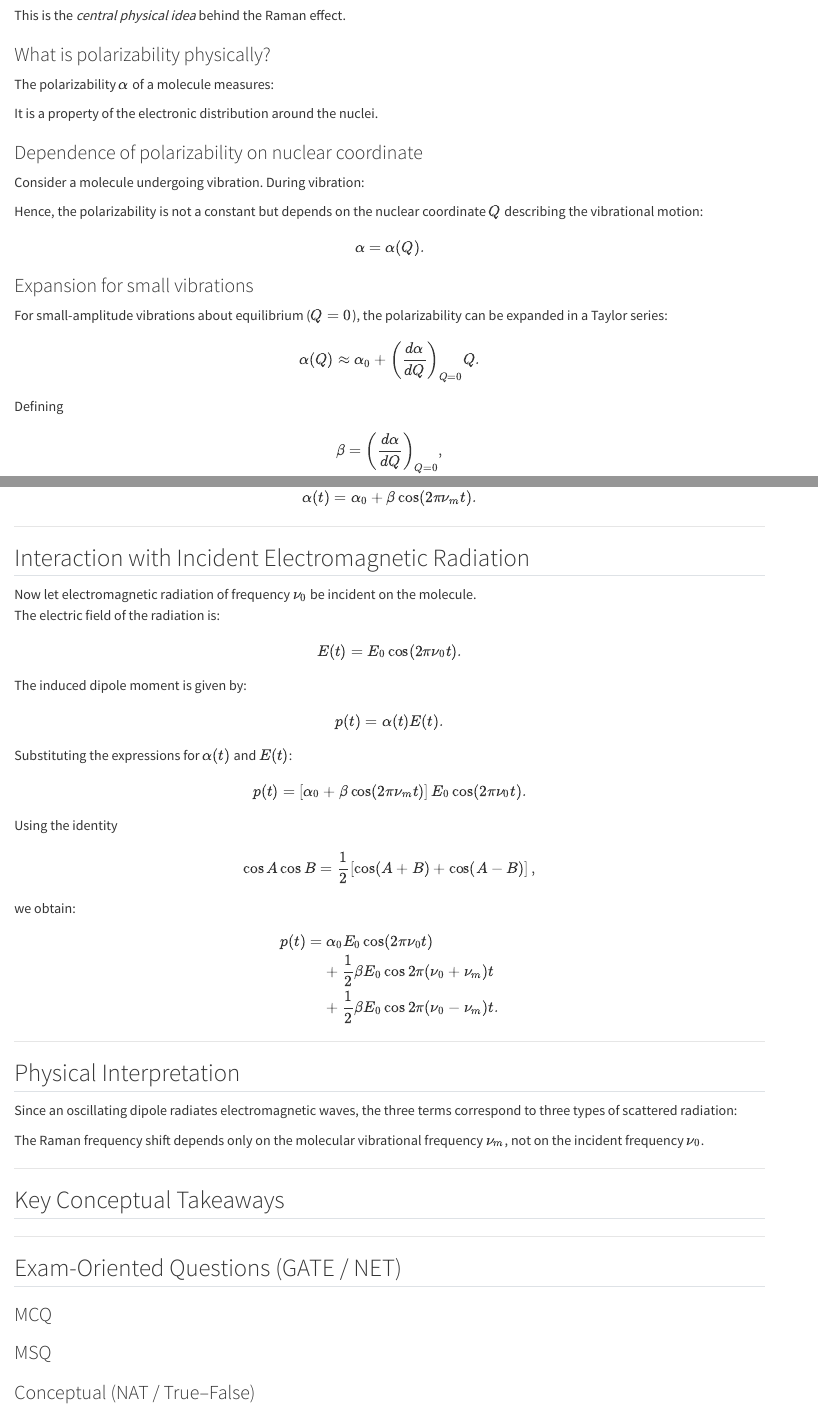
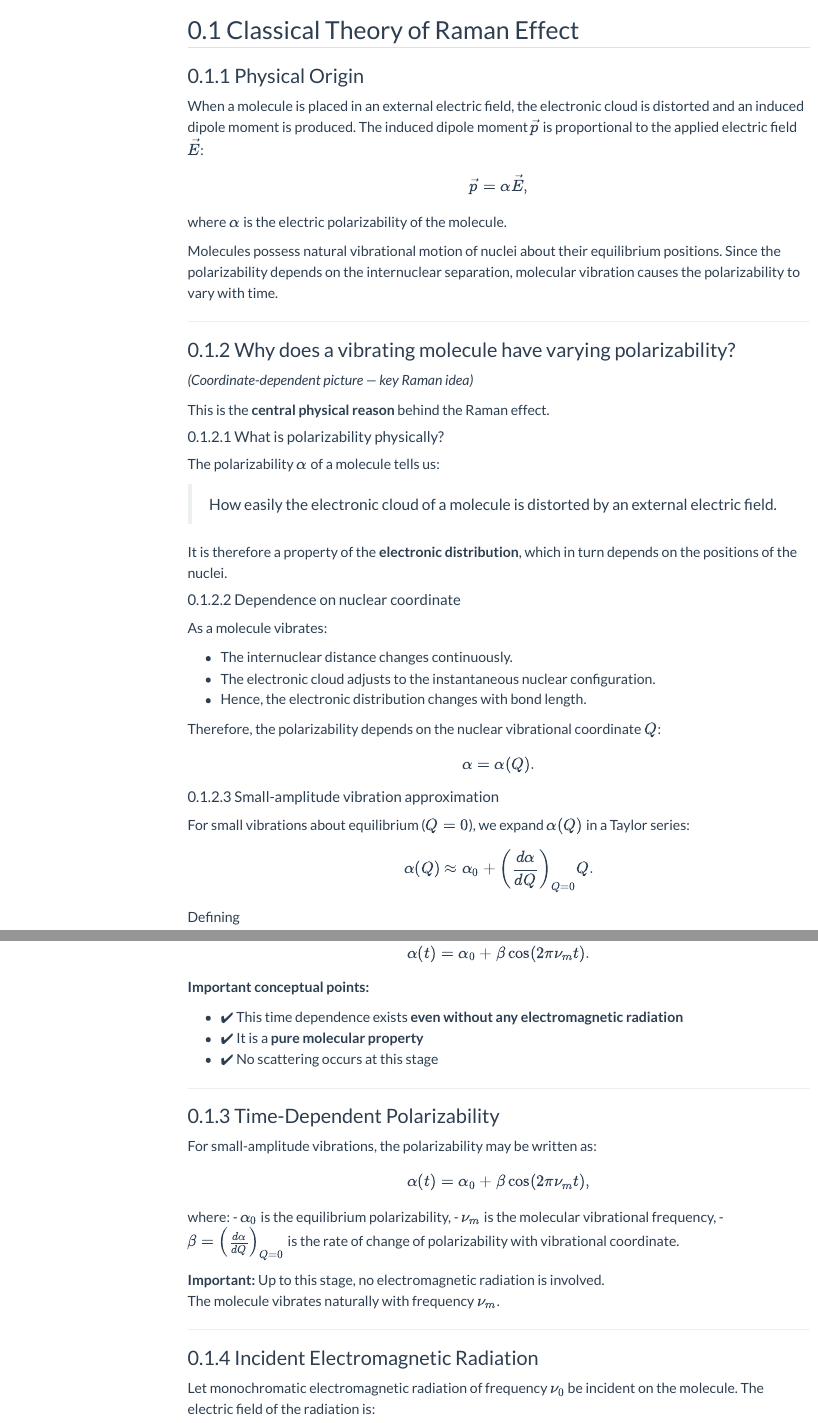
Before and after one commit to SubratNit25/physics-lecture-notes, a Quarto document (notes/atomic/Spectroscopy.qmd): the page in a window 1100 px wide, from 60 px down before the commit and from 70 px down after it, and a second part further down, joined at a grey line. Rendered offline with R 4.5, knitr and Pandoc in place of Quarto, with nearby package versions; some code elsewhere in the file could not run offline; menus at the side of the page are left out.

Commit message:
Update Spectroscopy.qmd

```diff
--- a/notes/atomic/Spectroscopy.qmd
+++ b/notes/atomic/Spectroscopy.qmd
@@ -1,35 +1,52 @@
-## Why does a vibrating molecule have varying polarizability?
+---
+title: "Classical Theory of Raman Effect"
+format: html
+math: true
+---
 
-This is the *central physical idea* behind the Raman effect.
+## Classical Theory of Raman Effect
 
-### What is polarizability physically?
+### Physical Origin
 
-The polarizability $\alpha$ of a molecule measures:
+When a molecule is placed in an external electric field, the electronic cloud is distorted and an induced dipole moment is produced. The induced dipole moment $\vec{p}$ is proportional to the applied electric field $\vec{E}$:
+\[
+\vec{p} = \alpha \vec{E},
+\]
+where $\alpha$ is the electric polarizability of the molecule.
 
-\begin{quote}
-How easily the electronic cloud of a molecule is distorted by an external electric field.
-\end{quote}
+Molecules possess natural vibrational motion of nuclei about their equilibrium positions. Since the polarizability depends on the internuclear separation, molecular vibration causes the polarizability to vary with time.
 
-It is a property of the electronic distribution around the nuclei.
+---
 
-### Dependence of polarizability on nuclear coordinate
+### Why does a vibrating molecule have varying polarizability?
+*(Coordinate-dependent picture — key Raman idea)*
 
-Consider a molecule undergoing vibration. During vibration:
+This is the **central physical reason** behind the Raman effect.
 
-\begin{itemize}
-\item The internuclear distance changes continuously.
-\item The electronic cloud adjusts to the instantaneous nuclear configuration.
-\item Therefore, the electronic distribution changes with bond length.
-\end{itemize}
+#### What is polarizability physically?
 
-Hence, the polarizability is not a constant but depends on the nuclear coordinate $Q$ describing the vibrational motion:
+The polarizability $\alpha$ of a molecule tells us:
+
+> How easily the electronic cloud of a molecule is distorted by an external electric field.
+
+It is therefore a property of the **electronic distribution**, which in turn depends on the positions of the nuclei.
+
+#### Dependence on nuclear coordinate
+
+As a molecule vibrates:
+
+- The internuclear distance changes continuously.
+- The electronic cloud adjusts to the instantaneous nuclear configuration.
+- Hence, the electronic distribution changes with bond length.
+
+Therefore, the polarizability depends on the nuclear vibrational coordinate $Q$:
 \[
 \alpha = \alpha(Q).
 \]
 
-### Expansion for small vibrations
+#### Small-amplitude vibration approximation
 
-For small-amplitude vibrations about equilibrium ($Q = 0$), the polarizability can be expanded in a Taylor series:
+For small vibrations about equilibrium ($Q = 0$), we expand $\alpha(Q)$ in a Taylor series:
 \[
 \alpha(Q) \approx \alpha_0 + \left(\frac{d\alpha}{dQ}\right)_{Q=0} Q.
 \]
@@ -60,14 +76,27 @@
-\begin{itemize}
-\item This time dependence of polarizability exists even in the absence of electromagnetic radiation.
-\item It is purely a property of the vibrating molecule.
-\item No scattering or emission occurs at this stage.
-\end{itemize}
+**Important conceptual points:**
+
+- ✔️ This time dependence exists **even without any electromagnetic radiation**
+- ✔️ It is a **pure molecular property**
+- ✔️ No scattering occurs at this stage
 
 ---
 
-## Interaction with Incident Electromagnetic Radiation
+### Time-Dependent Polarizability
 
-Now let electromagnetic radiation of frequency $\nu_0$ be incident on the molecule.
-The electric field of the radiation is:
+For small-amplitude vibrations, the polarizability may be written as:
 \[
-E(t) = E_0 \cos(2\pi \nu_0 t).
+\alpha(t) = \alpha_0 + \beta \cos(2\pi \nu_m t),
+\]
+where:
+- $\alpha_0$ is the equilibrium polarizability,
+- $\nu_m$ is the molecular vibrational frequency,
+- $\beta = \left(\frac{d\alpha}{dQ}\right)_{Q=0}$ is the rate of change of polarizability with vibrational coordinate.
+
+**Important:** Up to this stage, no electromagnetic radiation is involved.
+The molecule vibrates naturally with frequency $\nu_m$.
+
+---
+
+### Incident Electromagnetic Radiation
+
+Let monochromatic electromagnetic radiation of frequency $\nu_0$ be incident on the molecule. The electric field of the radiation is:
@@ -74,11 +105,11 @@
 \]
 
-The induced dipole moment is given by:
+This field induces a dipole moment:
 \[
-p(t) = \alpha(t) E(t).
+\vec{p}(t) = \alpha(t)\vec{E}(t).
 \]
 
-Substituting the expressions for $\alpha(t)$ and $E(t)$:
+Substituting $\alpha(t)$ and $\vec{E}(t)$:
 \[
-p(t) = \left[\alpha_0 + \beta \cos(2\pi \nu_m t)\right] E_0 \cos(2\pi \nu_0 t).
+\vec{p}(t) = \left[\alpha_0 + \beta \cos(2\pi \nu_m t)\right] E_0 \cos(2\pi \nu_0 t).
 \]
@@ -88,16 +123,17 @@
 \cos A \cos B = \frac{1}{2}\left[\cos(A+B) + \cos(A-B)\right],
 \]
 we obtain:
-\begin{align}
-p(t) = &\ \alpha_0 E_0 \cos(2\pi \nu_0 t) \\
+\[
+\begin{aligned}
+\vec{p}(t) =\;& \alpha_0 E_0 \cos(2\pi \nu_0 t) \\
 & + \frac{1}{2}\beta E_0 \cos 2\pi (\nu_0 + \nu_m)t \\
 & + \frac{1}{2}\beta E_0 \cos 2\pi (\nu_0 - \nu_m)t.
-\end{align}
+\end{aligned}
+\]
 
 ---
 
-## Physical Interpretation
+### Interpretation of Scattered Radiation
 
-Since an oscillating dipole radiates electromagnetic waves, the three terms correspond to three types of scattered radiation:
+Since an oscillating dipole radiates electromagnetic waves, the three frequency components correspond to:
 
-\begin{itemize}
@@ -107,3 +139,0 @@
-\end{itemize}
-
-The Raman frequency shift depends only on the molecular vibrational frequency $\nu_m$, not on the incident frequency $\nu_0$.
@@ -110,8 +143,5 @@
 
 ---
 
-## Key Conceptual Takeaways
+### Raman Spectrum Diagram
 
-\begin{itemize}
-\item Raman effect originates from modulation of polarizability by nuclear motion.
-\item Vibrational motion acts as a frequency modulator of the induced dipole.
@@ -121 +147,0 @@
-\end{itemize}
@@ -124,2 +153 @@
 
-## Exam-Oriented Questions (GATE / NET)
@@ -126,2 +157 @@
 
-### MCQ
@@ -128,2 +161 @@
 
-\begin{enumerate}
@@ -136 +161,0 @@
-\end{enumerate}
@@ -137,9 +165 @@
 
-\item The Raman shift depends on:
-\begin{enumerate}[label=(\alph*)]
-\item incident frequency $\nu_0$
-\item molecular vibrational frequency $\nu_m$
-\item temperature only
-\item intensity of radiation
-\end{enumerate}
-\end{enumerate}
@@ -146,7 +169 @@
 
-### MSQ
-
-\begin{enumerate}
-\item Which statements are correct?
-\begin{enumerate}[label=(\alph*)]
-\item Polarizability depends on nuclear coordinate $Q$
@@ -156,6 +169,0 @@
-\end{enumerate}
-\end{enumerate}
-
-### Conceptual (NAT / True–False)
-
-\begin{enumerate}
```
Also changed, not shown: notes/atomic/Spectroscopy.qmd (55 more changed lines).
